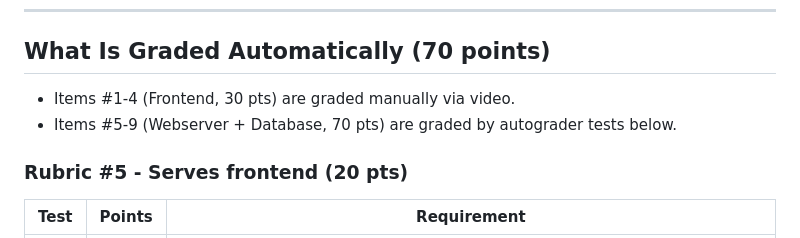
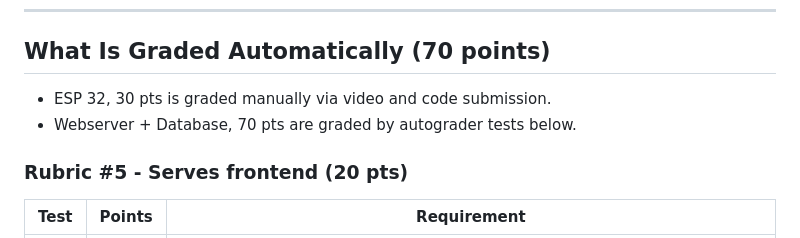
Before and after one commit to yas033/ECE140A-tech-Assignment-8, a Markdown page: README.md, the part around the change. Drawn GitHub-style.

Commit message:
Update grading information in README.

```diff
--- a/README.md
+++ b/README.md
@@ -96,8 +96,8 @@ MQTT_TOPIC=ece140a/ta7/autograder
 
 ## What Is Graded Automatically (70 points)
 
-- Items #1-4 (Frontend, 30 pts) are graded manually via video.
-- Items #5-9 (Webserver + Database, 70 pts) are graded by autograder tests below.
+- ESP 32, 30 pts is graded manually via video and code submission.
+- Webserver + Database, 70 pts are graded by autograder tests below.
 
 ### Rubric #5 - Serves frontend (20 pts)
 
```
